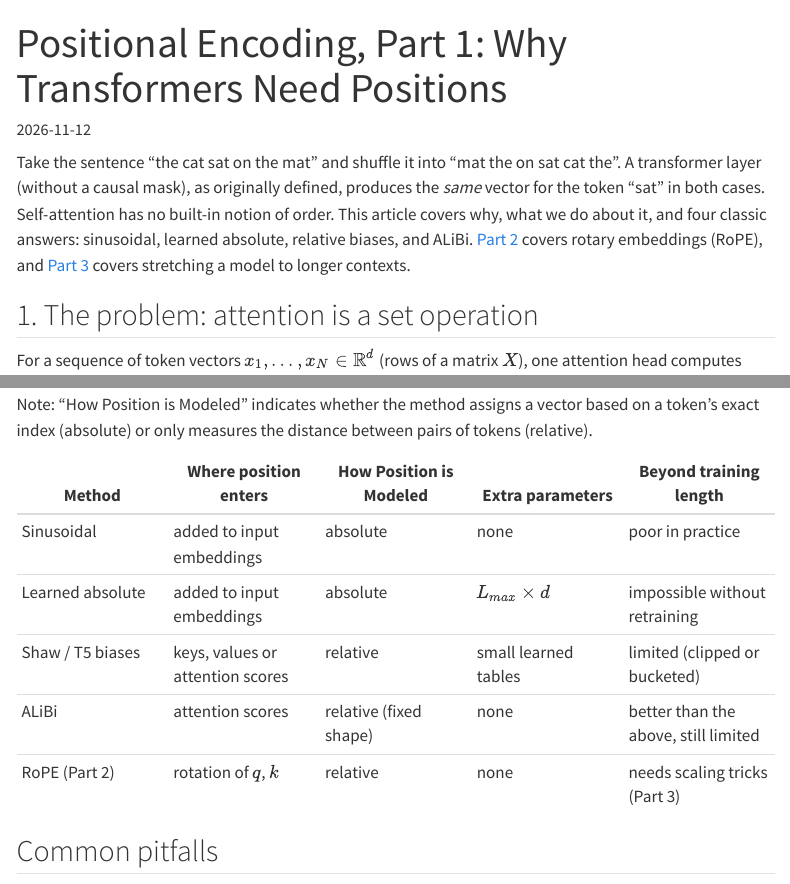
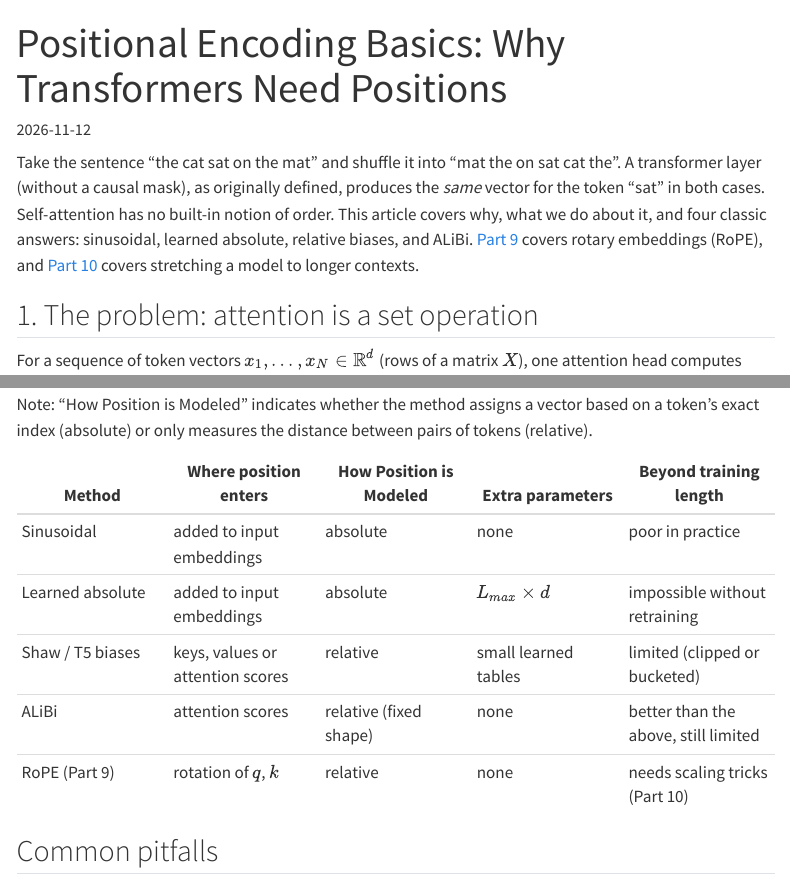
Before and after one commit to skartheekYT/skartheekYT.github.io, a Quarto document (series/foundations-of-llms/08-positional-encoding-basics/index.qmd): the page in a window 1100 px wide, from its top, and a second part further down, joined at a grey line. Rendered offline with R 4.5, knitr and Pandoc in place of Quarto, with nearby package versions; menus at the side of the page are left out.

Commit message:
Updates to the articles and repo structure

````diff
--- a/series/foundations-of-llms/04-attention-scaled-dot-product/index.qmd
+++ b/series/foundations-of-llms/04-attention-scaled-dot-product/index.qmd
@@ -1,13 +1,15 @@
 ---
 title: "Scaled Dot-Product Attention, Step by Step"
 subtitle: "Queries, keys, values, and why we divide by √d_k"
-date: 2026-11-07
+date: "2026-11-07"
+series: "Foundations of LLMs"
+part: 4
 draft: false
-categories: [LLM fundamentals, Transformers, Attention]
+categories: [llm-fundamentals, transformers, attention]
 description: "How a token builds a new representation as a weighted mix of all the tokens around it: the intuition, the shapes, a worked example, and the reason for the √d_k scaling."
 ---
 
-This is the first of four articles on attention. After [tokenization](../tokenization-bpe/index.qmd) and embeddings, every token is a vector. Attention is the operation that lets those vectors talk to each other, and it is the core of every Transformer. The next articles cover [masking, encoder-decoder and cross-attention](../attention-masks-encoder-decoder/index.qmd), [multi-head attention](../multi-head-attention/index.qmd), and [the cost of attention (KV cache, GQA, MLA)](../attention-cost-kv-cache/index.qmd).
+This is Part 4, the first of four articles on attention. After [tokenization](../01-tokenization-bpe/index.qmd) and embeddings, every token is a vector. Attention is the operation that lets those vectors talk to each other, and it is the core of every Transformer. The next articles cover [masking, encoder-decoder and cross-attention](../05-attention-masks-encoder-decoder/index.qmd), [multi-head attention](../06-multi-head-attention/index.qmd), and [the cost of attention (KV cache, GQA, MLA)](../07-attention-cost-kv-cache/index.qmd).
 
 ## The problem attention solves
 
@@ -184,7 +186,7 @@ In plain words:
 
 - **Sequential operations.** A recurrent layer must process position 1, then 2, then 3, and so on, so it cannot parallelize across the sequence. Attention computes all positions at once as matrix multiplications, which is what GPUs are good at.
 - **Path length.** In a recurrent network, a signal from token 1 must pass through $n-1$ steps to reach token $n$, and learning long-range dependencies is hard along such paths. In attention every pair of tokens is directly connected.
-- **Cost.** Attention is cheaper per layer than recurrence when $n < d$, which the paper notes is typical for sentence representations. When $n$ gets large the $n^2$ term hurts. That cost is the subject of [the fourth article](../attention-cost-kv-cache/index.qmd).
+- **Cost.** Attention is cheaper per layer than recurrence when $n < d$, which the paper notes is typical for sentence representations. When $n$ gets large the $n^2$ term hurts. That cost is the subject of [Part 7](../07-attention-cost-kv-cache/index.qmd).
 
 ## A minimal implementation
 
@@ -214,8 +216,8 @@ This reproduces the worked example. In a real model $Q$, $K$ and $V$ come from $
 ## What this operation does *not* do yet
 
 - **It has no sense of order.** If you shuffle the rows of $X$, the rows of the output are shuffled in exactly the same way. Attention alone cannot tell "dog bites man" from "man bites dog", so Transformers add *positional information* to the embeddings. That is the topic of a later article in this series.
-- **It looks at every token, including the future.** For text generation, a token must not see the tokens that come after it. That needs a *mask*, covered in the [next article](../attention-masks-encoder-decoder/index.qmd).
-- **It produces one weighted average per token.** *Multi-head attention* runs several of these in parallel, each with its own projections. See [the third article](../multi-head-attention/index.qmd).
+- **It looks at every token, including the future.** For text generation, a token must not see the tokens that come after it. That needs a *mask*, covered in the [Part 5](../05-attention-masks-encoder-decoder/index.qmd).
+- **It produces one weighted average per token.** *Multi-head attention* runs several of these in parallel, each with its own projections. See [Part 6](../06-multi-head-attention/index.qmd).
 
 ## Common pitfalls
 
--- a/series/foundations-of-llms/05-attention-masks-encoder-decoder/index.qmd
+++ b/series/foundations-of-llms/05-attention-masks-encoder-decoder/index.qmd
@@ -1,13 +1,15 @@
 ---
 title: "Masks, Cross-Attention and the Original Transformer"
 subtitle: "How the encoder-decoder design works, and what decoder-only LLMs kept"
-date: 2026-11-07
+date: "2026-11-07"
+series: "Foundations of LLMs"
+part: 5
 draft: false
-categories: [LLM fundamentals, Transformers, Attention]
+categories: [llm-fundamentals, transformers, attention]
 description: "The causal mask, teacher forcing and the right shift, cross-attention, and how the original encoder-decoder Transformer became the decoder-only architecture behind modern LLMs."
 ---
 
-This is the second article on attention. The [first one](../attention-scaled-dot-product/index.qmd) built scaled dot-product attention:
+This is Part 5, the second of four articles on attention. [Part 4](../04-attention-scaled-dot-product/index.qmd) built scaled dot-product attention:
 
 $$
 \text{Attention}(Q, K, V) = \text{softmax}\!\left(\frac{QK^\top}{\sqrt{d_k}}\right)V
--- a/series/foundations-of-llms/06-multi-head-attention/index.qmd
+++ b/series/foundations-of-llms/06-multi-head-attention/index.qmd
@@ -1,13 +1,15 @@
 ---
 title: "Multi-Head Attention: Several Views of the Same Sequence"
 subtitle: "Shapes, why the cost stays the same, what the paper measured, and what heads actually learn"
-date: 2026-11-07
+date: "2026-11-07"
+series: "Foundations of LLMs"
+part: 6
 draft: false
-categories: [LLM fundamentals, Transformers, Attention]
+categories: [llm-fundamentals, transformers, attention]
 description: "How multi-head attention splits one wide attention into several narrower ones, why that costs the same, what the original ablations showed, and how to read claims about what heads learn."
 ---
 
-This is the third article on attention. We have [scaled dot-product attention](../attention-scaled-dot-product/index.qmd) and we know how to [mask it and use it across an encoder and a decoder](../attention-masks-encoder-decoder/index.qmd). Now we answer a natural question: why does every real Transformer run attention *several times in parallel* rather than once?
+This is Part 6, the third of four articles on attention. We have [scaled dot-product attention](../04-attention-scaled-dot-product/index.qmd) and we know how to [mask it and use it across an encoder and a decoder](../05-attention-masks-encoder-decoder/index.qmd). Now we answer a natural question: why does every real Transformer run attention *several times in parallel* rather than once?
 
 ## Why one attention is not enough
 
@@ -68,7 +70,7 @@ It is natural to assume 8 heads cost 8 times as much. They do not, because each
 
 **Compute.** Computing the scores $QK^\top$ for one head costs about $n^2 \cdot d_k$ multiply-adds. For $h$ heads that is $n^2 \cdot h \cdot d_k = n^2 \cdot d_\text{model}$, the same as one full-width head ($d_k = d_\text{model}$).
 
-So multi-head attention does not add capacity. It *partitions* the same width into $h$ independent subspaces, each with its own softmax. One thing does grow: there are now $h$ separate $n \times n$ weight matrices to hold in memory, which is part of why attention memory becomes a problem for long sequences (see the [fourth article](../attention-cost-kv-cache/index.qmd)).
+So multi-head attention does not add capacity. It *partitions* the same width into $h$ independent subspaces, each with its own softmax. One thing does grow: there are now $h$ separate $n \times n$ weight matrices to hold in memory, which is part of why attention memory becomes a problem for long sequences (see the [Part 7](../07-attention-cost-kv-cache/index.qmd)).
 
 ## An efficient implementation
 
@@ -138,7 +140,7 @@ So "different heads learn different things" has real support, but so does "many
 - **Forgetting the output projection $W^O$.** Concatenation alone leaves the heads' outputs side by side. $W^O$ is what mixes information across heads.
 - **Assuming more heads is better.** In the paper's own ablation, 32 heads scored below 8 and 16. More heads also means a smaller $d_k$ per head.
 - **Thinking heads add parameters or compute.** At fixed $d_\text{model}$ the parameter count and the score computation are unchanged, as computed above. What grows is the number of $n \times n$ weight matrices.
-- **Over-reading single-head visualizations.** A head that looks like it tracks grammar in one example, in one layer, may behave differently elsewhere, and attention weights alone are not a faithful explanation of a model's output. See the pitfalls in the [first article](../attention-scaled-dot-product/index.qmd).
+- **Over-reading single-head visualizations.** A head that looks like it tracks grammar in one example, in one layer, may behave differently elsewhere, and attention weights alone are not a faithful explanation of a model's output. See the pitfalls in the [Part 4](../04-attention-scaled-dot-product/index.qmd).
 - **Applying the mask per head by mistake.** The same causal mask is shared by all heads; an $(n, n)$ mask broadcasts across the head dimension.
 
 ## Summary
--- a/series/foundations-of-llms/07-attention-cost-kv-cache/index.qmd
+++ b/series/foundations-of-llms/07-attention-cost-kv-cache/index.qmd
@@ -1,13 +1,15 @@
 ---
 title: "The Cost of Attention: n², the KV Cache, GQA and MLA"
 subtitle: "Why long contexts are expensive, and the main ideas for making them cheaper"
-date: 2026-11-07
+date: "2026-11-07"
+series: "Foundations of LLMs"
+part: 7
 draft: false
-categories: [LLM fundamentals, Transformers, Attention, Inference]
+categories: [llm-fundamentals, transformers, attention, inference]
 description: "Where attention's quadratic cost comes from, what the KV cache is and how big it gets, how GQA and MLA shrink it, and a map of the long-context fixes (FlashAttention, sliding windows, sparse and linear attention, cache eviction)."
 ---
 
-This is the fourth and last article of this attention set. We know how [attention works](../attention-scaled-dot-product/index.qmd), how it is [masked](../attention-masks-encoder-decoder/index.qmd), and how [multiple heads](../multi-head-attention/index.qmd) share the work. Now the bill: what does attention cost, and what do real systems do about it?
+This is Part 7, the fourth and last article of this attention set. We know how [attention works](../04-attention-scaled-dot-product/index.qmd), how it is [masked](../05-attention-masks-encoder-decoder/index.qmd), and how [multiple heads](../06-multi-head-attention/index.qmd) share the work. Now the bill: what does attention cost, and what do real systems do about it?
 
 There are two *different* problems hiding under "attention is expensive", and mixing them up is the most common source of confusion:
 
--- a/series/foundations-of-llms/08-positional-encoding-basics/index.qmd
+++ b/series/foundations-of-llms/08-positional-encoding-basics/index.qmd
@@ -1,12 +1,14 @@
 ---
-title: "Positional Encoding, Part 1: Why Transformers Need Positions"
+title: "Positional Encoding Basics: Why Transformers Need Positions"
 description: "Attention has no sense of order. Sinusoidal, learned, relative-bias and ALiBi encodings are four ways to add it."
 date: "2026-11-12"
-categories: [LLMs, transformers, positional-encoding]
+series: "Foundations of LLMs"
+part: 8
+categories: [llms, transformers, positional-encoding]
 draft: false
 ---
 
-Take the sentence "the cat sat on the mat" and shuffle it into "mat the on sat cat the". A transformer layer (without a causal mask), as originally defined, produces the *same* vector for the token "sat" in both cases. Self-attention has no built-in notion of order. This article covers why, what we do about it, and four classic answers: sinusoidal, learned absolute, relative biases, and ALiBi. [Part 2](../rope-rotary-position-embedding/index.qmd) covers rotary embeddings (RoPE), and [Part 3](../rope-context-extension/index.qmd) covers stretching a model to longer contexts.
+Take the sentence "the cat sat on the mat" and shuffle it into "mat the on sat cat the". A transformer layer (without a causal mask), as originally defined, produces the *same* vector for the token "sat" in both cases. Self-attention has no built-in notion of order. This article covers why, what we do about it, and four classic answers: sinusoidal, learned absolute, relative biases, and ALiBi. [Part 9](../09-rope-rotary-position-embedding/index.qmd) covers rotary embeddings (RoPE), and [Part 10](../10-rope-context-extension/index.qmd) covers stretching a model to longer contexts.
 
 ## 1. The problem: attention is a set operation
 
@@ -233,7 +235,7 @@ Note: "How Position is Modeled" indicates whether the method assigns a vector ba
 | Learned absolute | added to input embeddings | absolute | $L_{max}\times d$ | impossible without retraining |
 | Shaw / T5 biases | keys, values or attention scores | relative | small learned tables | limited (clipped or bucketed) |
 | ALiBi | attention scores | relative (fixed shape) | none | better than the above, still limited |
-| RoPE (Part 2) | rotation of $q$, $k$ | relative | none | needs scaling tricks (Part 3) |
+| RoPE (Part 9) | rotation of $q$, $k$ | relative | none | needs scaling tricks (Part 10) |
 
 ## Common pitfalls
 
--- a/series/foundations-of-llms/09-rope-rotary-position-embedding/index.qmd
+++ b/series/foundations-of-llms/09-rope-rotary-position-embedding/index.qmd
@@ -1,12 +1,14 @@
 ---
-title: "Positional Encoding, Part 2: Rotary Position Embedding (RoPE)"
+title: "Rotary Position Embedding (RoPE)"
 description: "RoPE encodes position by rotating queries and keys, so attention scores depend on content and relative distance only. Intuition, math, code."
 date: "2026-11-12"
-categories: [LLMs, transformers, positional-encoding, RoPE]
+series: "Foundations of LLMs"
+part: 9
+categories: [llms, transformers, positional-encoding, rope]
 draft: false
 ---
 
-[Part 1](../positional-encoding-basics/index.qmd) showed why attention needs position information and covered the classic methods. Rotary Position Embedding (RoPE; Su et al., 2021, the "RoFormer" paper) is the method most modern open LLM families build on; the YaRN paper lists the LLaMA, GPT-NeoX and PaLM families as RoPE models. The idea fits in one sentence: **rotate each query and key by an angle proportional to its position, and the dot product between them then automatically depends on how far apart they are.**
+[Part 8](../08-positional-encoding-basics/index.qmd) showed why attention needs position information and covered the classic methods. Rotary Position Embedding (RoPE; Su et al., 2021, the "RoFormer" paper) is the method most modern open LLM families build on; the YaRN paper lists the LLaMA, GPT-NeoX and PaLM families as RoPE models. The idea fits in one sentence: **rotate each query and key by an angle proportional to its position, and the dot product between them then automatically depends on how far apart they are.**
 
 ## 1. The goal
 
--- a/series/foundations-of-llms/10-rope-context-extension/index.qmd
+++ b/series/foundations-of-llms/10-rope-context-extension/index.qmd
@@ -1,16 +1,18 @@
 ---
-title: "Positional Encoding, Part 3: Stretching RoPE to Long Contexts"
+title: "Stretching RoPE to Long Contexts"
 description: "Why RoPE models break past their training length, and how position interpolation, NTK-aware scaling, dynamic scaling and YaRN fix it. Plus: long context is not the same as long-context use."
 date: "2026-11-12"
-categories: [LLMs, transformers, positional-encoding, RoPE, long-context]
+series: "Foundations of LLMs"
+part: 10
+categories: [llms, transformers, positional-encoding, rope, long-context]
 draft: false
 ---
 
-A model trained on 4,096-token sequences is asked to read 32,000 tokens. [Part 2](../rope-rotary-position-embedding/index.qmd) showed that RoPE is *relative*, so you might hope this just works. It does not. This article explains why, and walks through the main fixes: position interpolation (PI), NTK-aware scaling, dynamic scaling, NTK-by-parts and YaRN. It then covers what else a long-context model needs, and why a big context window does not guarantee the model uses it well.
+A model trained on 4,096-token sequences is asked to read 32,000 tokens. [Part 9](../09-rope-rotary-position-embedding/index.qmd) showed that RoPE is *relative*, so you might hope this just works. It does not. This article explains why, and walks through the main fixes: position interpolation (PI), NTK-aware scaling, dynamic scaling, NTK-by-parts and YaRN. It then covers what else a long-context model needs, and why a big context window does not guarantee the model uses it well.
 
 ## 1. Why plain RoPE fails beyond the training length
 
-Recall from Part 2 that pair $i$ of a query or key is rotated by $m\theta_i$ at position $m$, with $\theta_i = 10000^{-2i/d}$ and $i=0,\dots,d/2-1$. Its **wavelength** is $\lambda_i = 2\pi/\theta_i$, the number of tokens per full turn. Let $L$ be the training length.
+Recall from Part 9 that pair $i$ of a query or key is rotated by $m\theta_i$ at position $m$, with $\theta_i = 10000^{-2i/d}$ and $i=0,\dots,d/2-1$. Its **wavelength** is $\lambda_i = 2\pi/\theta_i$, the number of tokens per full turn. Let $L$ be the training length.
 
 - **Fast pairs** ($\lambda_i \ll L$) complete many turns during training, so they have seen every angle many times. Positions beyond $L$ just revisit familiar angles.
 - **Slow pairs** ($\lambda_i > L$) never complete a turn during training. They have only ever seen a *partial arc* of angles. Beyond position $L$ they enter angles the network has never encountered.
@@ -140,7 +142,7 @@ for name, f in [("PI", pi_freqs(d, s)),
 print("pairs that never complete a turn in L:", int((orig > L).sum()), "of", d // 2)   # 18 of 64
 ```
 
-To use any of these, pass the modified frequencies to the RoPE function from Part 2 (replace `rope_freqs(d, base)` by the modified array) and, for YaRN, multiply the rotated $q$ and $k$ by `yarn_scale(s)`.
+To use any of these, pass the modified frequencies to the RoPE function from Part 9 (replace `rope_freqs(d, base)` by the modified array) and, for YaRN, multiply the rotated $q$ and $k$ by `yarn_scale(s)`.
 
 ## 4. What else a long-context model needs
 
--- a/series/foundations-of-llms/index.qmd
+++ b/series/foundations-of-llms/index.qmd
@@ -12,6 +12,6 @@ listing:
   filter-ui: false
 ---
 
-The first series on this site. It starts where every language model starts: raw text. It follows that text as it is split into tokens, turned into vectors, measured by similarity, etc.
+The first series on this site. It starts where every language model starts: raw text. It follows that text as it is split into tokens, turned into vectors, measured by similarity, mixed together by attention, and given a sense of order by positional encodings such as RoPE.
 
 **Prerequisites:** some Python, and basic linear algebra (vectors, matrix products, eigenvalues). The companion pages linked from each article go deeper into the math and can be skipped on a first read.
````
Also changed, not shown: _quarto.yml (+13 -1 lines), blog.qmd (deleted, +0 -7 lines), series.qmd (+2 -2 lines), series/foundations-of-llms/01-tokenization-bpe/index.qmd (+1 -1 lines), series/foundations-of-llms/01-tokenization-bpe/wordpiece-likelihood-proof.qmd (+1 -1 lines), series/foundations-of-llms/09-rope-rotary-position-embedding/rope-derivation.qmd (+6 -4 lines), series/foundations-of-llms/08-positional-encoding-basics/Pasted image.png (deleted), series/foundations-of-llms/08-positional-encoding-basics/index.qmd (6 more changed lines), series/foundations-of-llms/index.qmd (2 more changed lines).
